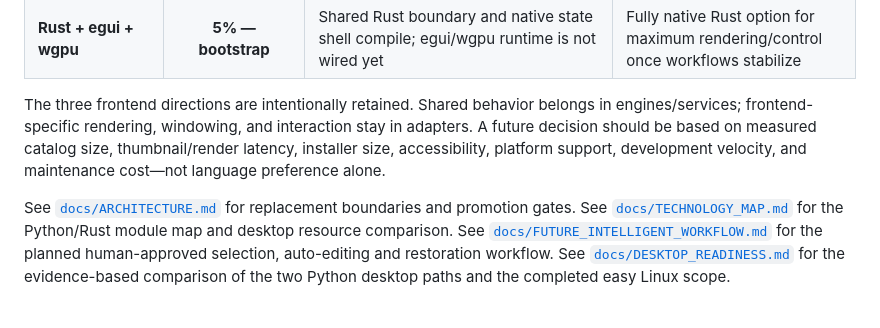
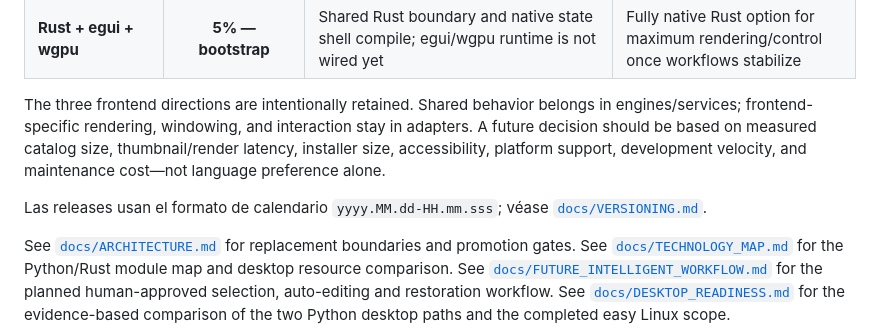
Before and after one commit to scherenhaenden/photo-culler, a Markdown page: README.md, the part around the change. GitHub-like rendering; blank space fills up the shorter version.

Commit message:
Document calendar release version format

```diff
--- a/README.md
+++ b/README.md
@@ -31,6 +31,9 @@ A Rust port must preserve the analyzer input/output contract and pass the same v
 | **Rust + egui + wgpu** | **5% — bootstrap** | Shared Rust boundary and native state shell compile; egui/wgpu runtime is not wired yet | Fully native Rust option for maximum rendering/control once workflows stabilize |
 
 The three frontend directions are intentionally retained. Shared behavior belongs in engines/services; frontend-specific rendering, windowing, and interaction stay in adapters. A future decision should be based on measured catalog size, thumbnail/render latency, installer size, accessibility, platform support, development velocity, and maintenance cost—not language preference alone.
+
+Las releases usan el formato de calendario `yyyy.MM.dd-HH.mm.sss`; véase
+[`docs/VERSIONING.md`](docs/VERSIONING.md).
 
 See [`docs/ARCHITECTURE.md`](docs/ARCHITECTURE.md) for replacement boundaries and promotion gates.
 See [`docs/TECHNOLOGY_MAP.md`](docs/TECHNOLOGY_MAP.md) for the Python/Rust module map and desktop resource comparison.
```
Also changed, not shown: docs/VERSIONING.md (added, +21 -0 lines).
